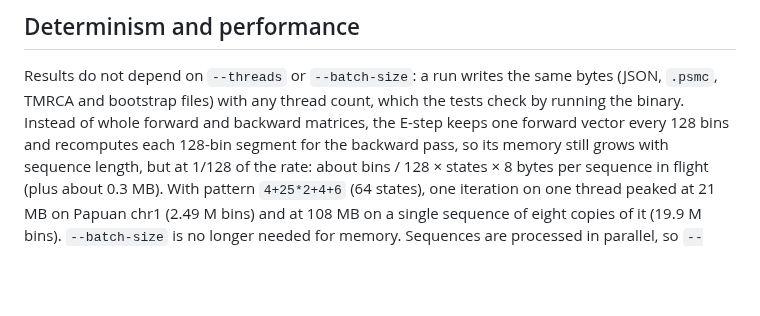
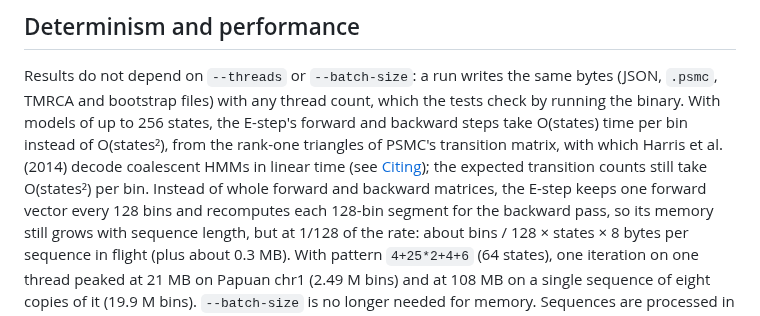
Before and after one commit to larryivan/psmc-rs, a Markdown page: README.md, the part around the change. Rendered like a GitHub page; blank space fills up the shorter version.

Commit message:
docs: credit Harris et al. where the README describes the E-step
The README's account of determinism and performance described the
E-step's memory but not its O(states) forward and backward steps, which
rest on the rank-one structure Harris et al. (2014) used to decode
coalescent HMMs in linear time; the credit stood only in the citing
section and the AVX2 paragraph.

```diff
--- a/README.md
+++ b/README.md
@@ -680,8 +680,13 @@ Inputs, flags and outputs are covered in detail in [CHANGELOG.md](CHANGELOG.md).
 
 Results do not depend on `--threads` or `--batch-size`: a run writes the
 same bytes (JSON, `.psmc`, TMRCA and bootstrap files) with any thread
-count, which the tests check by running the binary. Instead of whole
-forward and backward matrices, the E-step keeps one forward vector every
+count, which the tests check by running the binary. With models of up to
+256 states, the E-step's forward and backward steps take O(states) time per
+bin instead of O(states²), from the rank-one triangles of PSMC's transition
+matrix, with which Harris et al. (2014) decode coalescent HMMs in linear
+time (see [Citing](#citing)); the expected transition counts still take
+O(states²) per bin. Instead of whole forward and backward matrices, the
+E-step keeps one forward vector every
 128 bins and recomputes each 128-bin segment for the backward pass, so its
 memory still grows with sequence length, but at 1/128 of the rate: about
 bins / 128 × states × 8 bytes per sequence in flight (plus about 0.3 MB).
```
